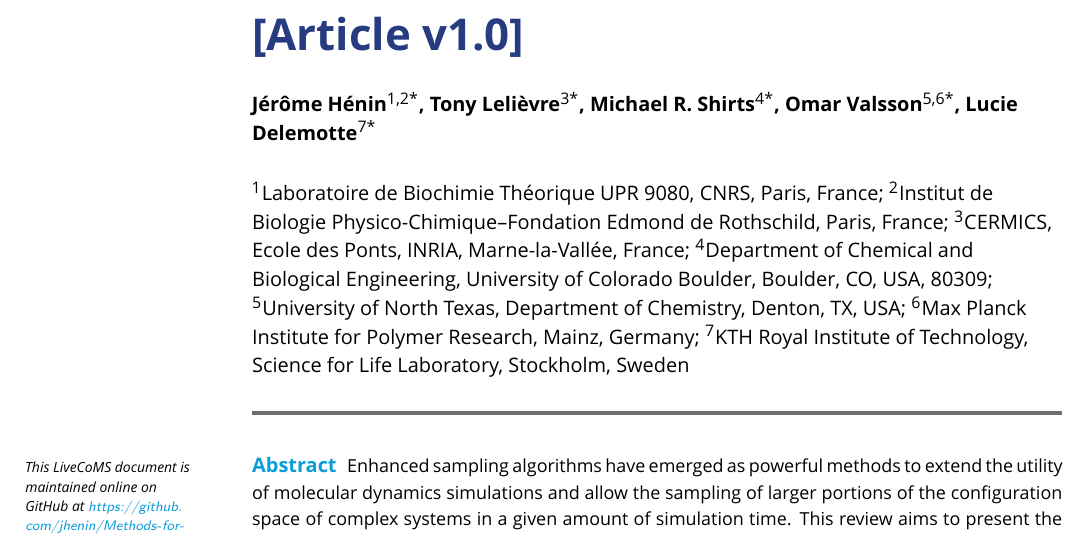
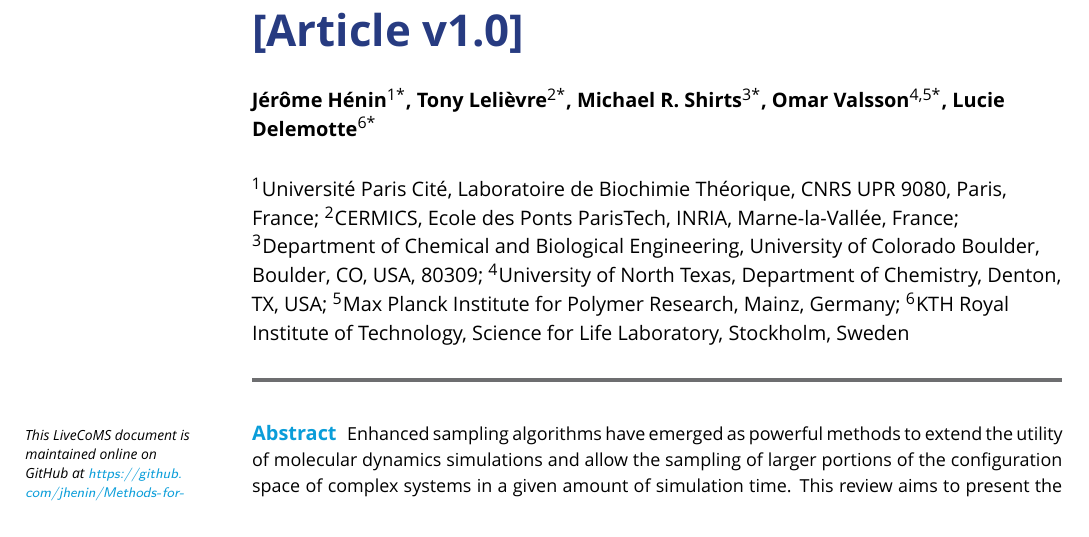
Before and after one commit to jhenin/Methods-for-enhanced-sampling-and-free-energy-calculations, a LaTeX document (review.tex): part of page 1 of 59, cut so that both start at the same text. Compiled offline with XeLaTeX; a missing font is replaced by an installed copy or a similar font.

Commit message:
Fixes to affiliations

```diff
--- a/review.tex
+++ b/review.tex
@@ -35,18 +35,17 @@
 
 
 
-\author[1,2*]{J\'er\^ome H\'enin}
-\author[3*]{Tony Leli\`evre}
-\author[4*]{Michael R.  Shirts}
-\author[5,6*]{Omar Valsson}
-\author[7*]{Lucie Delemotte}
-\affil[1]{Laboratoire de Biochimie Th\'eorique UPR 9080, CNRS, Paris, France}
-\affil[2]{Institut de Biologie Physico-Chimique--Fondation Edmond de Rothschild, Paris, France}
-\affil[3]{CERMICS, Ecole des Ponts, INRIA, Marne-la-Vall\'ee, France}
-\affil[4]{Department of Chemical and Biological Engineering, University of Colorado Boulder, Boulder, CO, USA, 80309}
-\affil[5]{University of North Texas, Department of Chemistry, Denton, TX, USA}
-\affil[6]{Max Planck Institute for Polymer Research, Mainz, Germany}
-\affil[7]{KTH Royal Institute of Technology, Science for Life Laboratory, Stockholm, Sweden}
+\author[1*]{J\'er\^ome H\'enin}
+\author[2*]{Tony Leli\`evre}
+\author[3*]{Michael R.  Shirts}
+\author[4,5*]{Omar Valsson}
+\author[6*]{Lucie Delemotte}
+\affil[1]{Universit\'e Paris Cit\'e, Laboratoire de Biochimie Th\'eorique, CNRS UPR 9080, Paris, France}
+\affil[2]{CERMICS, Ecole des Ponts ParisTech, INRIA, Marne-la-Vall\'ee, France}
+\affil[3]{Department of Chemical and Biological Engineering, University of Colorado Boulder, Boulder, CO, USA, 80309}
+\affil[4]{University of North Texas, Department of Chemistry, Denton, TX, USA}
+\affil[5]{Max Planck Institute for Polymer Research, Mainz, Germany}
+\affil[6]{KTH Royal Institute of Technology, Science for Life Laboratory, Stockholm, Sweden}
 
 \corr{jerome.henin@cnrs.fr}{JH}
 \corr{tony.lelievre@enpc.fr}{TL}
```
Also changed, not shown: releases/LiveCoMS_Article_v1.0.pdf, 1 other file.
